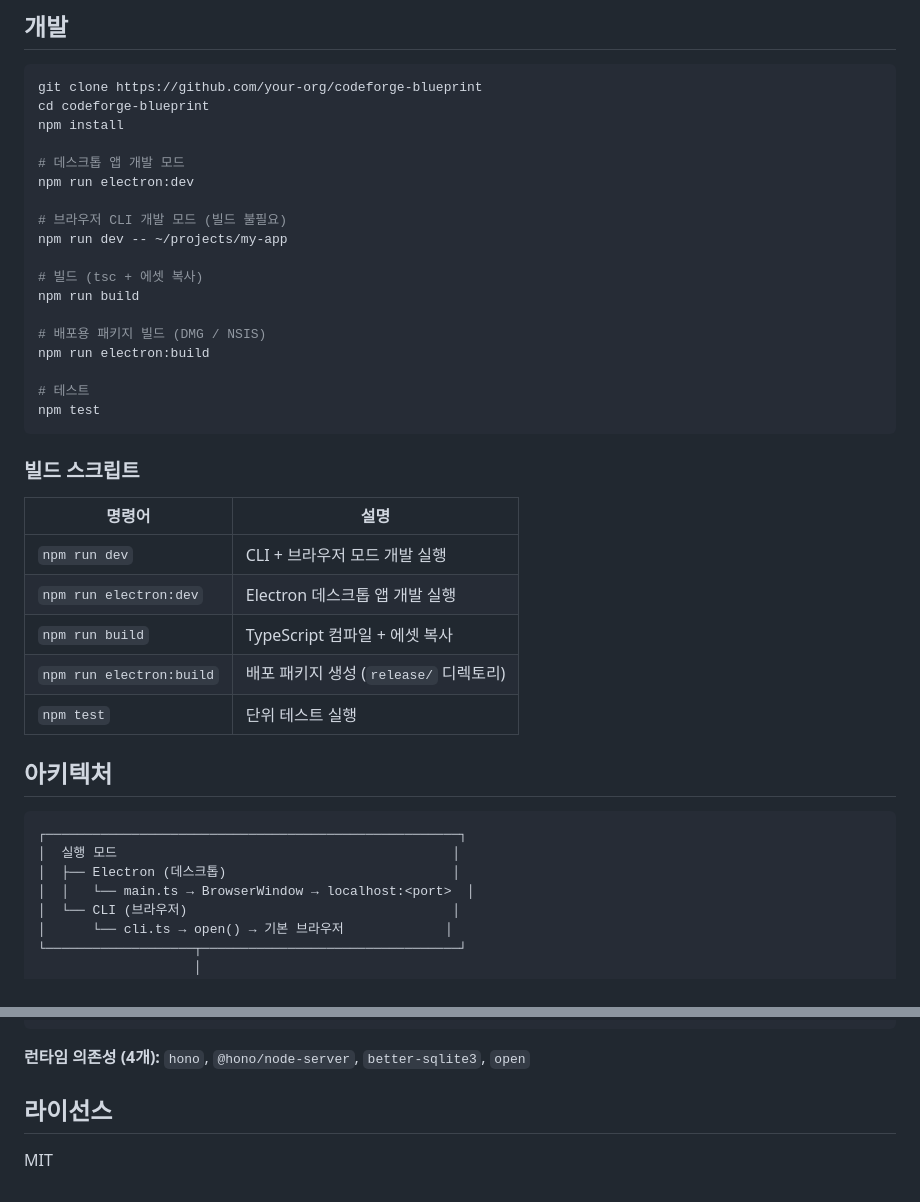
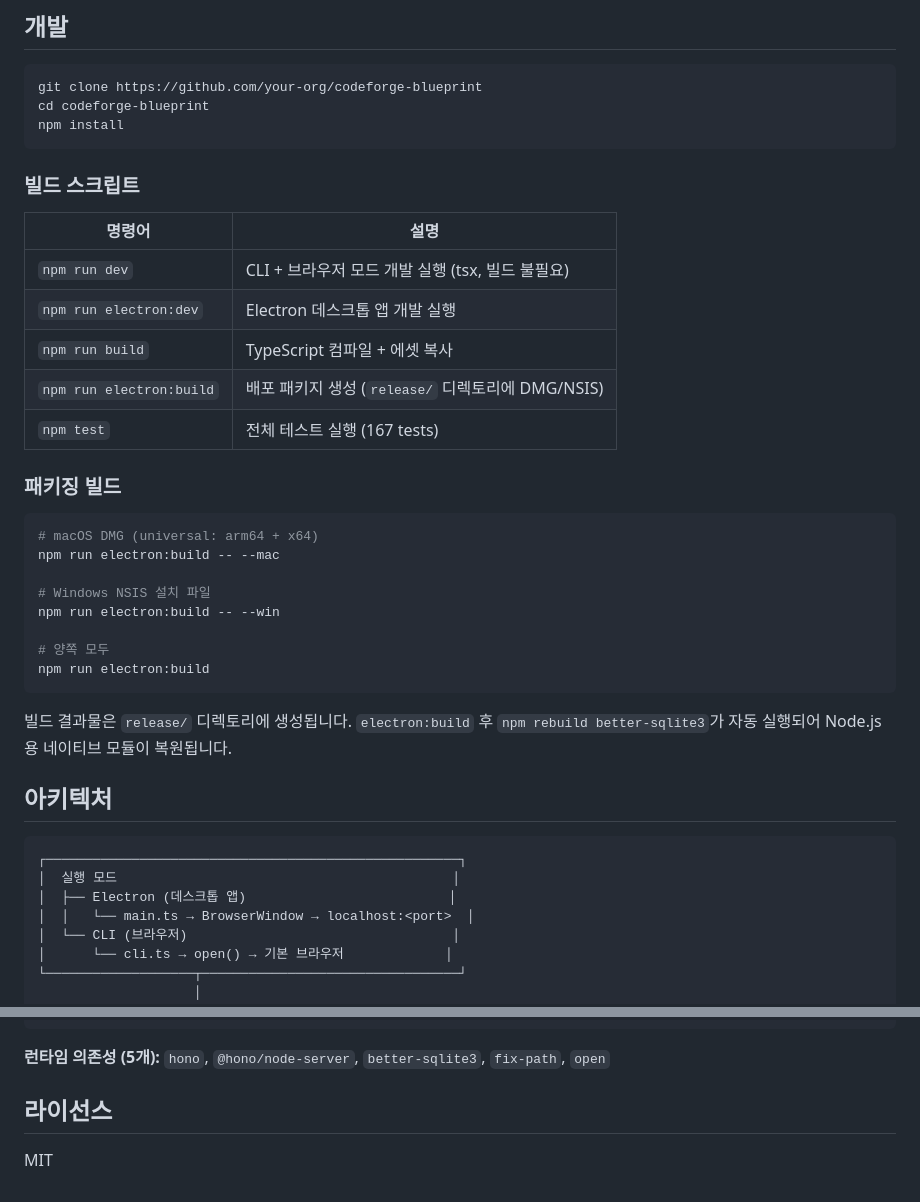
Before and after one commit to Jang-zn/CodeForge-Blueprint, a Markdown page: README.md, 2 parts joined by grey strips. Drawn GitHub-style.

Commit message:
docs(readme): 패키징 설치 방식 추가 + 빌드 명령어 갱신
- 데스크톱 앱 설치를 권장 방법으로 변경 (DMG/NSIS 다운로드)
- electron:build 패키징 명령어 + 플랫폼별 빌드 옵션 추가
- 런타임 의존성 5개로 갱신 (fix-path 추가)
- 테스트 167개 반영

````diff
--- a/README.md
+++ b/README.md
@@ -134,39 +132,39 @@ docs/backend-v1.0.0/
 git clone https://github.com/your-org/codeforge-blueprint
 cd codeforge-blueprint
 npm install
-
-# 데스크톱 앱 개발 모드
-npm run electron:dev
-
-# 브라우저 CLI 개발 모드 (빌드 불필요)
-npm run dev -- ~/projects/my-app
-
-# 빌드 (tsc + 에셋 복사)
-npm run build
-
-# 배포용 패키지 빌드 (DMG / NSIS)
-npm run electron:build
-
-# 테스트
-npm test
 ```
 
 ### 빌드 스크립트
 
 | 명령어 | 설명 |
 |--------|------|
-| `npm run dev` | CLI + 브라우저 모드 개발 실행 |
+| `npm run dev` | CLI + 브라우저 모드 개발 실행 (tsx, 빌드 불필요) |
 | `npm run electron:dev` | Electron 데스크톱 앱 개발 실행 |
 | `npm run build` | TypeScript 컴파일 + 에셋 복사 |
-| `npm run electron:build` | 배포 패키지 생성 (`release/` 디렉토리) |
-| `npm test` | 단위 테스트 실행 |
+| `npm run electron:build` | 배포 패키지 생성 (`release/` 디렉토리에 DMG/NSIS) |
+| `npm test` | 전체 테스트 실행 (167 tests) |
+
+### 패키징 빌드
+
+```bash
+# macOS DMG (universal: arm64 + x64)
+npm run electron:build -- --mac
+
+# Windows NSIS 설치 파일
+npm run electron:build -- --win
+
+# 양쪽 모두
+npm run electron:build
+```
+
+빌드 결과물은 `release/` 디렉토리에 생성됩니다. `electron:build` 후 `npm rebuild better-sqlite3`가 자동 실행되어 Node.js용 네이티브 모듈이 복원됩니다.
 
 ## 아키텍처
 
 ```
 ┌─────────────────────────────────────────────────────┐
 │  실행 모드                                           │
-│  ├── Electron (데스크톱)                             │
+│  ├── Electron (데스크톱 앱)                          │
 │  │   └── main.ts → BrowserWindow → localhost:<port>  │
 │  └── CLI (브라우저)                                  │
 │      └── cli.ts → open() → 기본 브라우저             │
@@ -187,7 +185,7 @@ npm test
             └── data.db   ← 워크스페이스별 (이슈, 문서, 결정 로그)
 ```
 
-**런타임 의존성 (4개):** `hono`, `@hono/node-server`, `better-sqlite3`, `open`
+**런타임 의존성 (5개):** `hono`, `@hono/node-server`, `better-sqlite3`, `fix-path`, `open`
 
 ## 라이선스
 
````
Also changed, not shown: other parts of README.md (+20 -22 lines).
